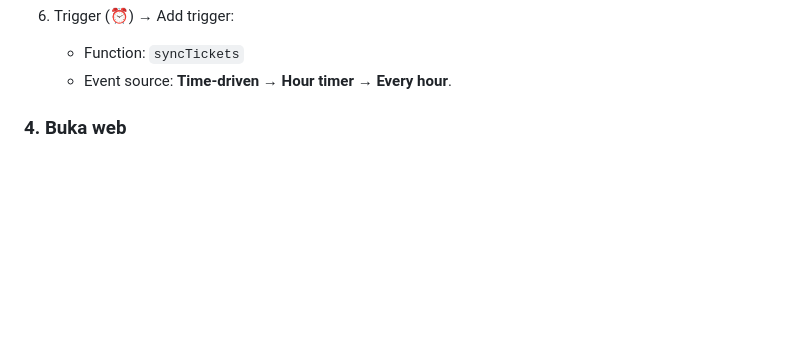
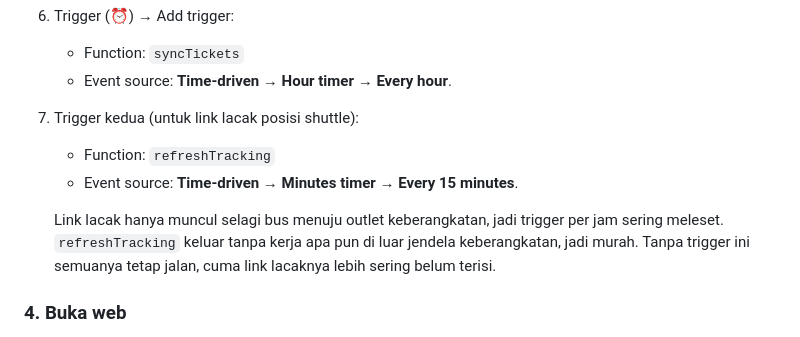
Before and after one commit to nicholaslie90/ao-tix, a Markdown page: README.md, the part around the change. Rendered like a GitHub page; blank space fills up the shorter version.

Commit message:
README: trigger refreshTracking untuk link lacak posisi
Co-Authored-By: Claude Opus 5 (1M context) <noreply@anthropic.com>

```diff
--- a/README.md
+++ b/README.md
@@ -59,6 +59,14 @@ Gmail ──(Apps Script tiap 1 jam)──▶ data/tickets.enc.json (terenkripsi
 6. Trigger (⏰) → Add trigger:
    - Function: `syncTickets`
    - Event source: **Time-driven** → **Hour timer** → **Every hour**.
+7. Trigger kedua (untuk link lacak posisi shuttle):
+   - Function: `refreshTracking`
+   - Event source: **Time-driven** → **Minutes timer** → **Every 15 minutes**.
+
+   Link lacak hanya muncul selagi bus menuju outlet keberangkatan, jadi trigger
+   per jam sering meleset. `refreshTracking` keluar tanpa kerja apa pun di luar
+   jendela keberangkatan, jadi murah. Tanpa trigger ini semuanya tetap jalan,
+   cuma link lacaknya lebih sering belum terisi.
 
 ### 4. Buka web
 Buka URL Pages, masukkan `TICKET_PASSWORD`. Centang "Ingat di perangkat ini" agar tak
```
